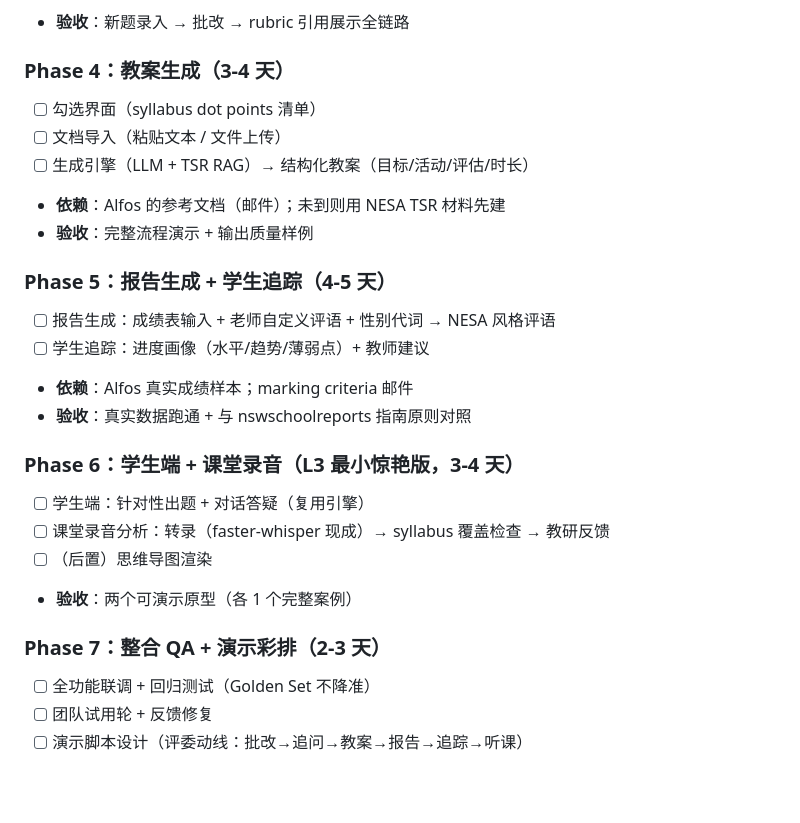
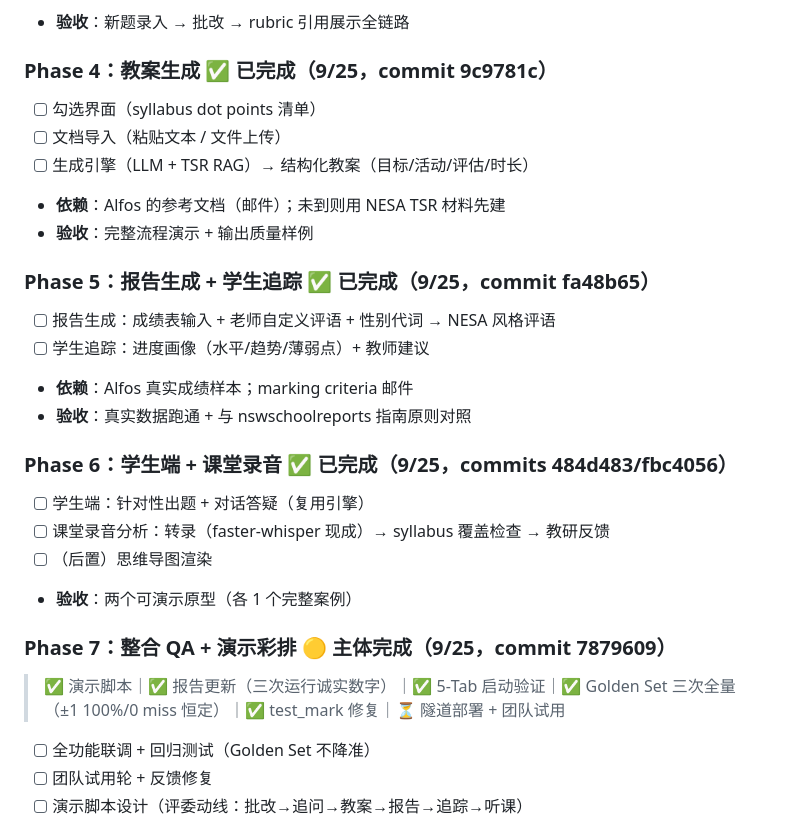
Before and after one commit to 12345666ddwa/coachai-mvp, a Markdown page: MASTER_WORK_PLAN_v1.md, the part around the change. GitHub-like rendering; blank space fills up the shorter version.

Commit message:
Update master plan: phases 4-7 status

```diff
--- a/MASTER_WORK_PLAN_v1.md
+++ b/MASTER_WORK_PLAN_v1.md
@@ -113,26 +113,27 @@
 - [x] 自建题目界面（录入表单 → questions.json → 立即可批改）
 - **验收**：新题录入 → 批改 → rubric 引用展示全链路
 
-### Phase 4：教案生成（3-4 天）
+### Phase 4：教案生成 ✅ 已完成（9/25，commit 9c9781c）
 - [ ] 勾选界面（syllabus dot points 清单）
 - [ ] 文档导入（粘贴文本 / 文件上传）
 - [ ] 生成引擎（LLM + TSR RAG）→ 结构化教案（目标/活动/评估/时长）
 - **依赖**：Alfos 的参考文档（邮件）；未到则用 NESA TSR 材料先建
 - **验收**：完整流程演示 + 输出质量样例
 
-### Phase 5：报告生成 + 学生追踪（4-5 天）
+### Phase 5：报告生成 + 学生追踪 ✅ 已完成（9/25，commit fa48b65）
 - [ ] 报告生成：成绩表输入 + 老师自定义评语 + 性别代词 → NESA 风格评语
 - [ ] 学生追踪：进度画像（水平/趋势/薄弱点）+ 教师建议
 - **依赖**：Alfos 真实成绩样本；marking criteria 邮件
 - **验收**：真实数据跑通 + 与 nswschoolreports 指南原则对照
 
-### Phase 6：学生端 + 课堂录音（L3 最小惊艳版，3-4 天）
+### Phase 6：学生端 + 课堂录音 ✅ 已完成（9/25，commits 484d483/fbc4056）
 - [ ] 学生端：针对性出题 + 对话答疑（复用引擎）
 - [ ] 课堂录音分析：转录（faster-whisper 现成）→ syllabus 覆盖检查 → 教研反馈
 - [ ] （后置）思维导图渲染
 - **验收**：两个可演示原型（各 1 个完整案例）
 
-### Phase 7：整合 QA + 演示彩排（2-3 天）
+### Phase 7：整合 QA + 演示彩排 🟡 主体完成（9/25，commit 7879609）
+> ✅ 演示脚本｜✅ 报告更新（三次运行诚实数字）｜✅ 5-Tab 启动验证｜✅ Golden Set 三次全量（±1 100%/0 miss 恒定）｜✅ test_mark 修复｜⏳ 隧道部署 + 团队试用
 - [ ] 全功能联调 + 回归测试（Golden Set 不降准）
 - [ ] 团队试用轮 + 反馈修复
 - [ ] 演示脚本设计（评委动线：批改→追问→教案→报告→追踪→听课）
```
